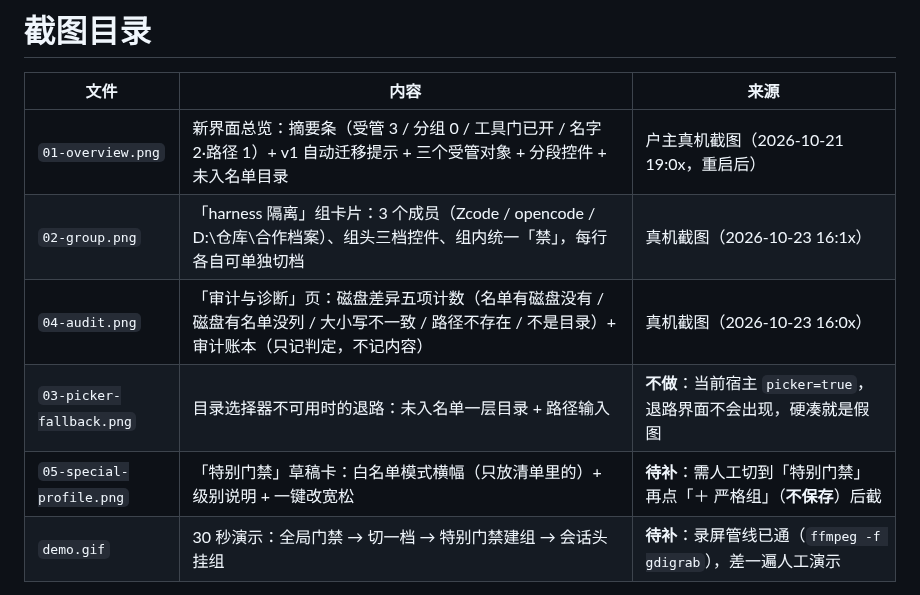
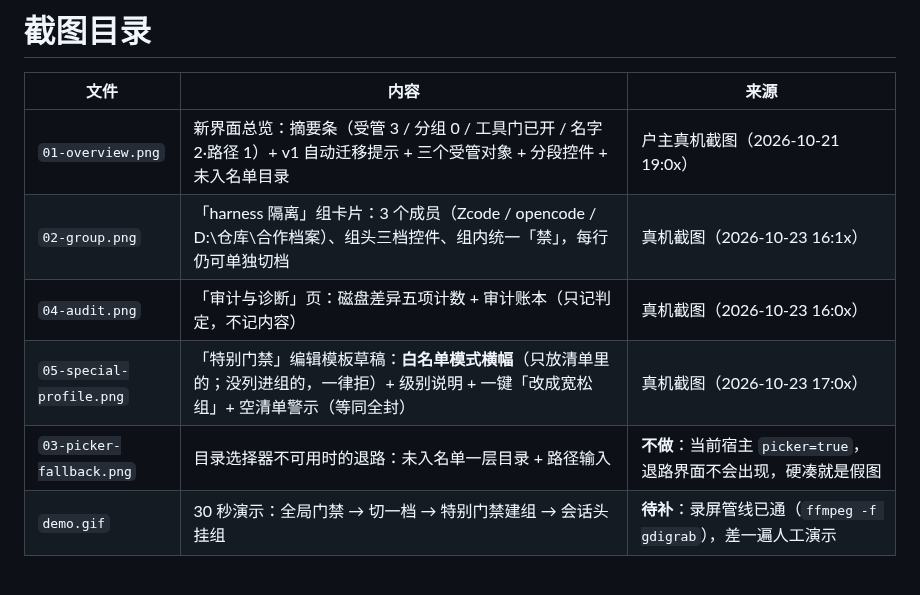
Before and after one commit to huanlin-labs/dsh-isolation-gate, a Markdown page: docs/screenshots/README.md, the part around the change. Drawn GitHub-style.

Commit message:
docs(screenshots): 补 05-special-profile.png（白名单模式横幅 + 空清单警示 + 一键改宽松）

```diff
--- a/docs/screenshots/README.md
+++ b/docs/screenshots/README.md
@@ -2,11 +2,11 @@
 
 | 文件 | 内容 | 来源 |
 |---|---|---|
-| `01-overview.png` | 新界面总览：摘要条（受管 3 / 分组 0 / 工具门已开 / 名字 2·路径 1）+ v1 自动迁移提示 + 三个受管对象 + 分段控件 + 未入名单目录 | 户主真机截图（2026-10-21 19:0x，重启后） |
-| `02-group.png` | 「harness 隔离」组卡片：3 个成员（Zcode / opencode / D:\仓库\合作档案）、组头三档控件、组内统一「禁」，每行各自可单独切档 | 真机截图（2026-10-23 16:1x） |
-| `04-audit.png` | 「审计与诊断」页：磁盘差异五项计数（名单有磁盘没有 / 磁盘有名单没列 / 大小写不一致 / 路径不存在 / 不是目录）+ 审计账本（只记判定，不记内容） | 真机截图（2026-10-23 16:0x） |
+| `01-overview.png` | 新界面总览：摘要条（受管 3 / 分组 0 / 工具门已开 / 名字 2·路径 1）+ v1 自动迁移提示 + 三个受管对象 + 分段控件 + 未入名单目录 | 户主真机截图（2026-10-21 19:0x） |
+| `02-group.png` | 「harness 隔离」组卡片：3 个成员（Zcode / opencode / D:\仓库\合作档案）、组头三档控件、组内统一「禁」，每行仍可单独切档 | 真机截图（2026-10-23 16:1x） |
+| `04-audit.png` | 「审计与诊断」页：磁盘差异五项计数 + 审计账本（只记判定，不记内容） | 真机截图（2026-10-23 16:0x） |
+| `05-special-profile.png` | 「特别门禁」编辑模板草稿：**白名单模式横幅**（只放清单里的；没列进组的，一律拒）+ 级别说明 + 一键「改成宽松组」+ 空清单警示（等同全封） | 真机截图（2026-10-23 17:0x） |
 | `03-picker-fallback.png` | 目录选择器不可用时的退路：未入名单一层目录 + 路径输入 | **不做**：当前宿主 `picker=true`，退路界面不会出现，硬凑就是假图 |
-| `05-special-profile.png` | 「特别门禁」草稿卡：白名单模式横幅（只放清单里的）+ 级别说明 + 一键改宽松 | **待补**：需人工切到「特别门禁」再点「＋ 严格组」（**不保存**）后截 |
 | `demo.gif` | 30 秒演示：全局门禁 → 切一档 → 特别门禁建组 → 会话头挂组 | **待补**：录屏管线已通（`ffmpeg -f gdigrab`），差一遍人工演示 |
 
 > 截图只用于文档；不含任何受管目录内部内容。
```
Also changed, not shown: docs/screenshots/05-special-profile.png (added).
